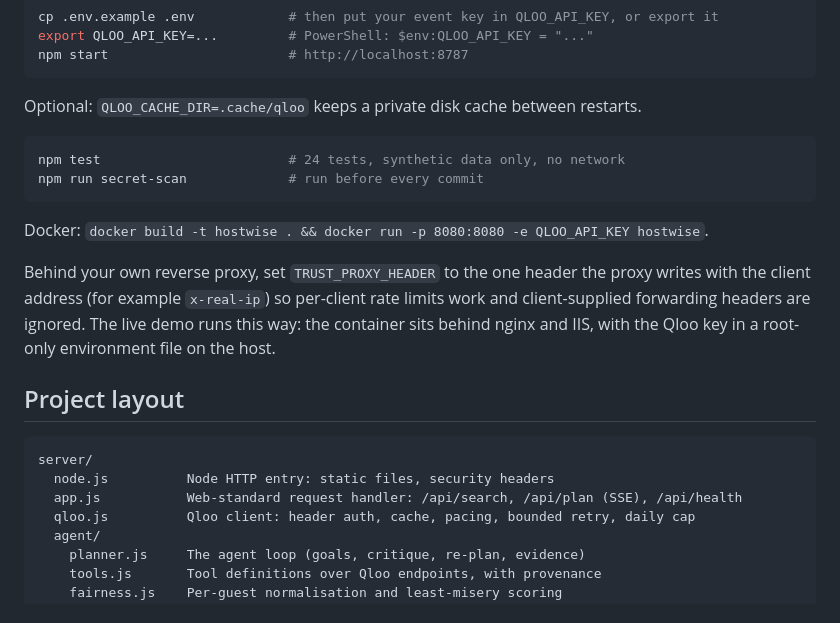
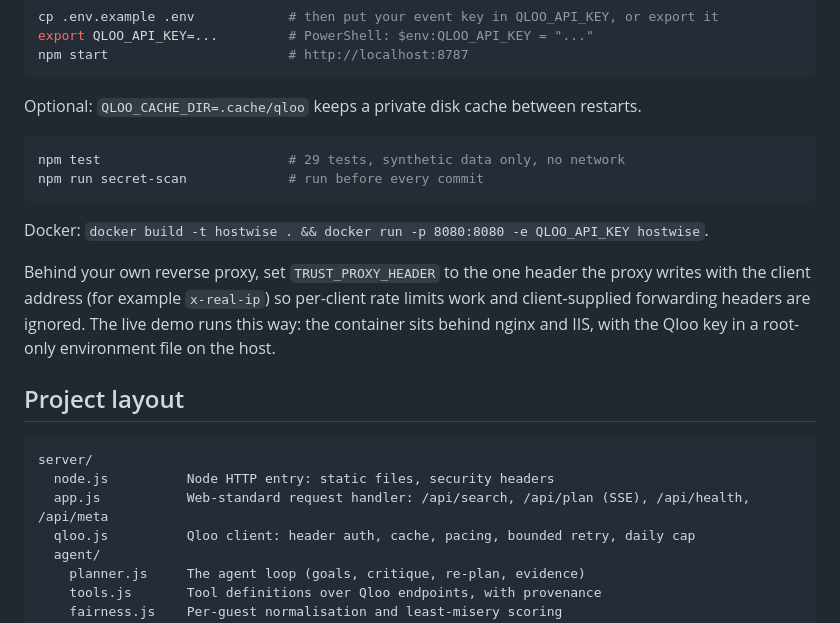
Before and after one commit to RuiCodex-dev/hostwise, a Markdown page: README.md, the part around the change. Drawn GitHub-style.

Commit message:
Docs: test count 29 and /api/meta in the layout (RUI-218)
RUI-218

Co-Authored-By: Claude Opus 5.5 <noreply@anthropic.com>

````diff
--- a/README.md
+++ b/README.md
@@ -98,7 +98,7 @@ npm start                       # http://localhost:8787
 Optional: `QLOO_CACHE_DIR=.cache/qloo` keeps a private disk cache between restarts.
 
 ```sh
-npm test                        # 24 tests, synthetic data only, no network
+npm test                        # 29 tests, synthetic data only, no network
 npm run secret-scan             # run before every commit
 ```
 
@@ -114,7 +114,7 @@ sits behind nginx and IIS, with the Qloo key in a root-only environment file on
 ```
 server/
   node.js          Node HTTP entry: static files, security headers
-  app.js           Web-standard request handler: /api/search, /api/plan (SSE), /api/health
+  app.js           Web-standard request handler: /api/search, /api/plan (SSE), /api/health, /api/meta
   qloo.js          Qloo client: header auth, cache, pacing, bounded retry, daily cap
   agent/
     planner.js     The agent loop (goals, critique, re-plan, evidence)
````
Also changed, not shown: PUBLISH_CHECKLIST.md (+1 -1 lines).
